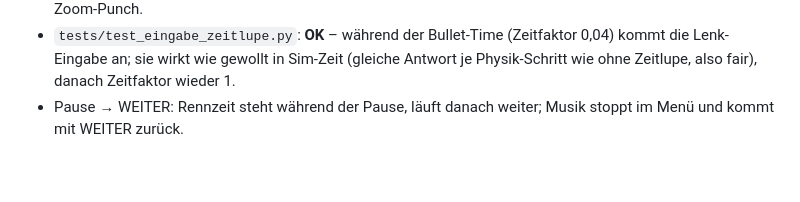
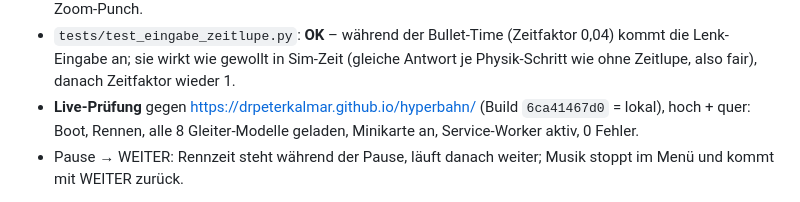
Before and after one commit to drpeterkalmar/hyperbahn, a Markdown page: PHASE1_BERICHT.md, the part around the change. Rendered like a GitHub page; blank space fills up the shorter version.

Commit message:
Bericht: Live-Prüfung ergänzt
Co-Authored-By: Claude Opus 5.5 <noreply@anthropic.com>

```diff
--- a/PHASE1_BERICHT.md
+++ b/PHASE1_BERICHT.md
@@ -86,6 +86,8 @@ Bei „Oft“ kamen vorher 57 von 83 Momenten aus den Magnet-Abschnitten → Gew
   Blitze reduziert – je hoch + quer, 0 Fehler; Bildfolgen mit je 14 Bildern für Bullet-Time, Speed-Ramp, Zoom-Punch.
 - `tests/test_eingabe_zeitlupe.py`: **OK** – während der Bullet-Time (Zeitfaktor 0,04) kommt die Lenk-Eingabe an; sie wirkt
   wie gewollt in Sim-Zeit (gleiche Antwort je Physik-Schritt wie ohne Zeitlupe, also fair), danach Zeitfaktor wieder 1.
+- **Live-Prüfung** gegen https://drpeterkalmar.github.io/hyperbahn/ (Build `6ca41467d0` = lokal), hoch + quer: Boot,
+  Rennen, alle 8 Gleiter-Modelle geladen, Minikarte an, Service-Worker aktiv, 0 Fehler.
 - Pause → WEITER: Rennzeit steht während der Pause, läuft danach weiter; Musik stoppt im Menü und kommt mit WEITER zurück.
 
 **Bild-Selbstprüfung** (ich habe die Screenshots selbst angesehen – ein eigenes `vision_analyze`-Werkzeug gab es in diesem
```
